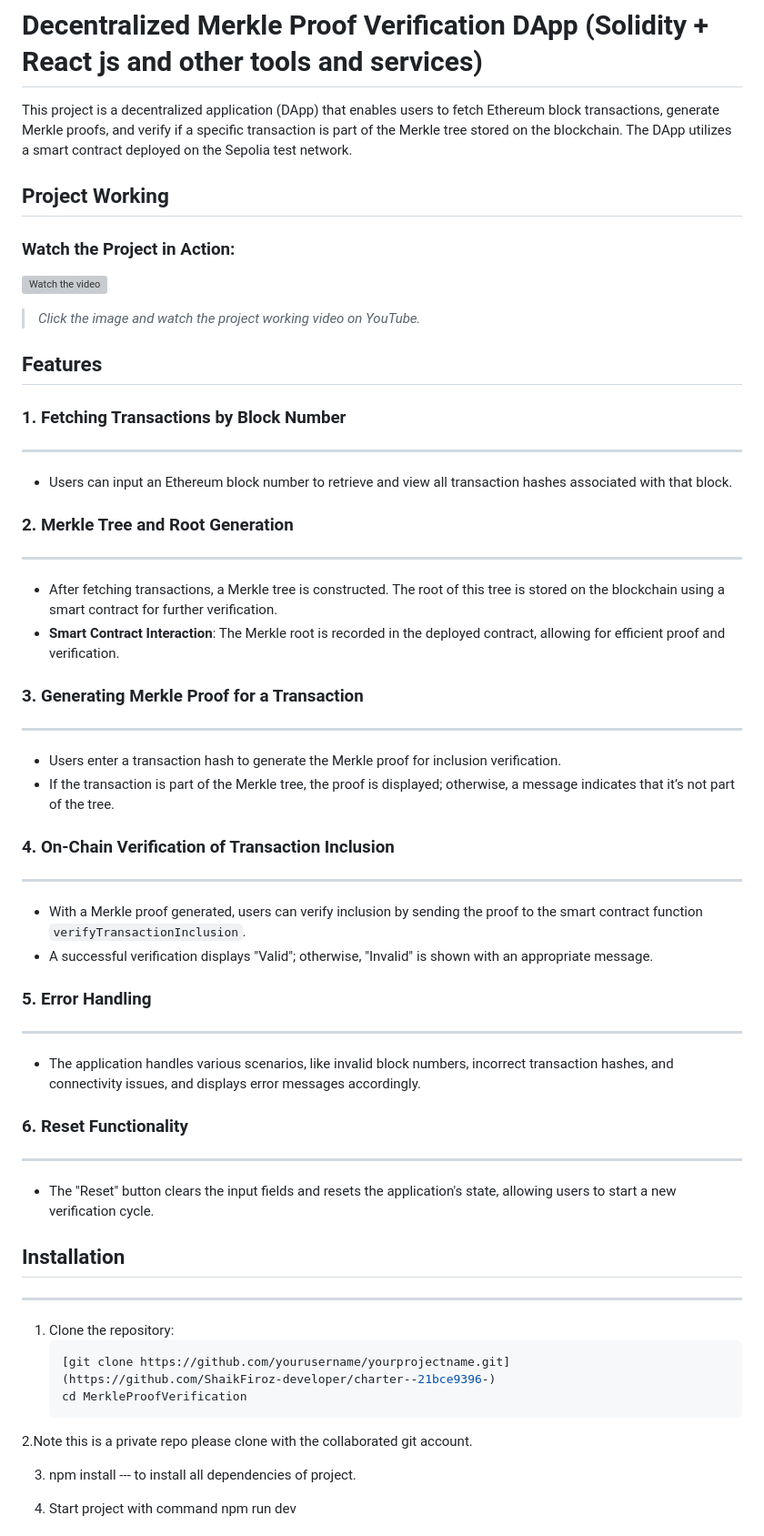
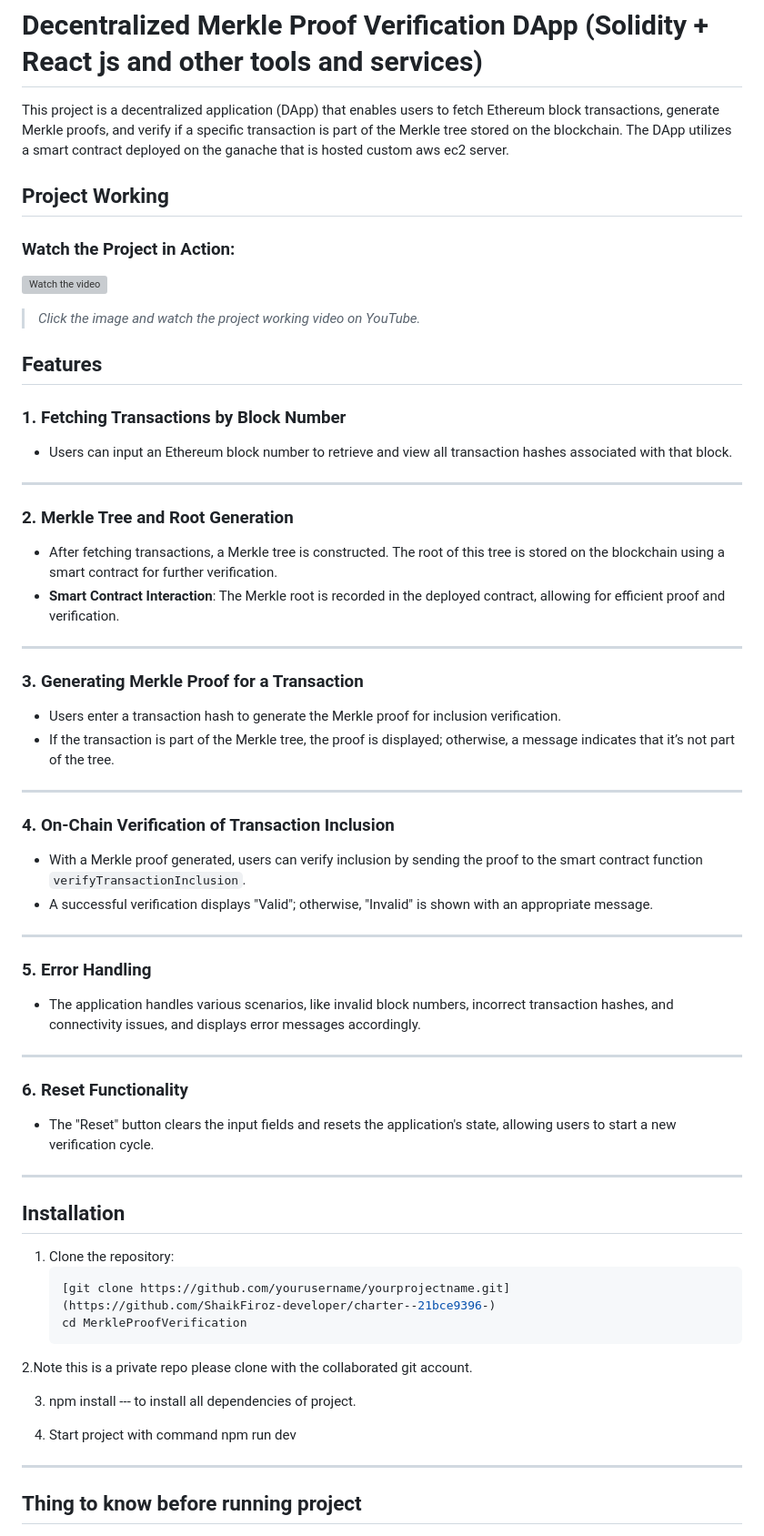
Before and after one commit to ShaikFiroz-developer/MerkleRoot, a Markdown page: MerkleProofVerification/README.md, the part around one of its changes. Shown at 91% size. Drawn GitHub-style; grey boxes are pictures that could not be loaded.

````diff
--- a/MerkleProofVerification/README.md
+++ b/MerkleProofVerification/README.md
@@ -1,6 +1,6 @@
 # Decentralized Merkle Proof Verification DApp (Solidity + React js and other tools and services)
 
-This project is a decentralized application (DApp) that enables users to fetch Ethereum block transactions, generate Merkle proofs, and verify if a specific transaction is part of the Merkle tree stored on the blockchain. The DApp utilizes a smart contract deployed on the Sepolia test network.
+This project is a decentralized application (DApp) that enables users to fetch Ethereum block transactions, generate Merkle proofs, and verify if a specific transaction is part of the Merkle tree stored on the blockchain. The DApp utilizes a smart contract deployed on the ganache that is hosted custom aws ec2 server.
 
 ## Project Working
 
@@ -13,38 +13,46 @@ This project is a decentralized application (DApp) that enables users to fetch E
 ## Features
 
 ### 1. **Fetching Transactions by Block Number**
--------------------------------------------------
+
 - Users can input an Ethereum block number to retrieve and view all transaction hashes associated with that block.
 
+---
+
 ### 2. **Merkle Tree and Root Generation**
------------------------------------------
+
 - After fetching transactions, a Merkle tree is constructed. The root of this tree is stored on the blockchain using a smart contract for further verification.
 - **Smart Contract Interaction**: The Merkle root is recorded in the deployed contract, allowing for efficient proof and verification.
 
+---
+
 ### 3. **Generating Merkle Proof for a Transaction**
-----------------------------------------------------
+
 - Users enter a transaction hash to generate the Merkle proof for inclusion verification.
 - If the transaction is part of the Merkle tree, the proof is displayed; otherwise, a message indicates that it’s not part of the tree.
 
+---
+
 ### 4. **On-Chain Verification of Transaction Inclusion**
-----------------------------------------------------------
+
 - With a Merkle proof generated, users can verify inclusion by sending the proof to the smart contract function `verifyTransactionInclusion`.
 - A successful verification displays "Valid"; otherwise, "Invalid" is shown with an appropriate message.
 
+---
+
 ### 5. **Error Handling**
--------------------------
+
 - The application handles various scenarios, like invalid block numbers, incorrect transaction hashes, and connectivity issues, and displays error messages accordingly.
 
+---
+
 ### 6. **Reset Functionality**
-------------------------------
+
 - The "Reset" button clears the input fields and resets the application's state, allowing users to start a new verification cycle.
 
-
-
-
+---
 
 ## Installation
----------------
+
 1. Clone the repository:
    ```bash
    [git clone https://github.com/yourusername/yourprojectname.git](https://github.com/ShaikFiroz-developer/charter--21bce9396-)
@@ -57,5 +65,7 @@ This project is a decentralized application (DApp) that enables users to fetch E
 
 4. Start project with command npm run dev
 
+---
 
+## Thing to know before running project
 
````
Also changed, not shown: other parts of MerkleProofVerification/README.md (+38 -46 lines).
